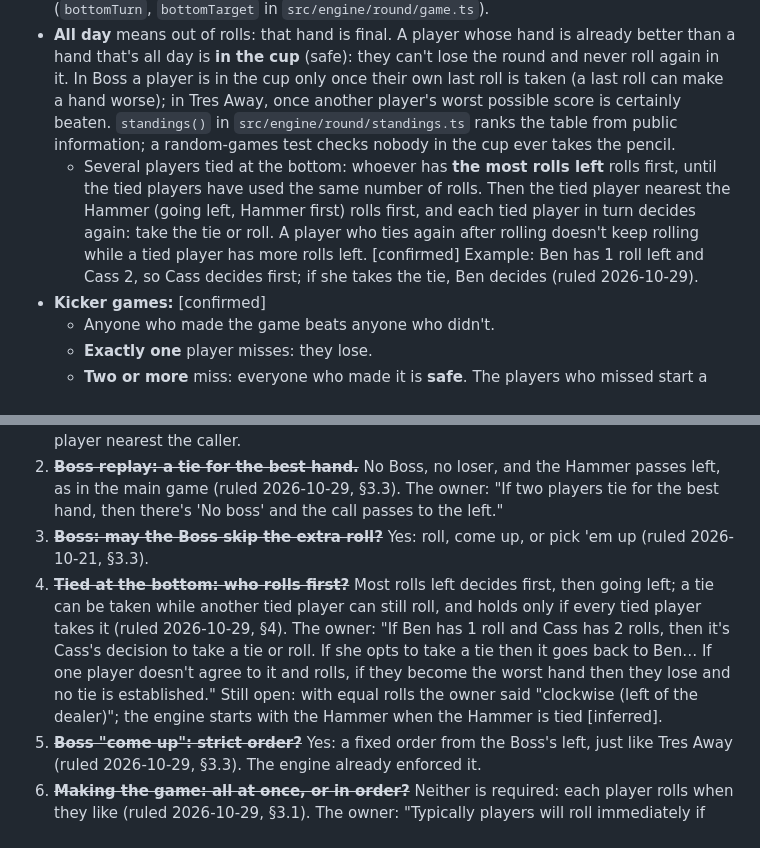
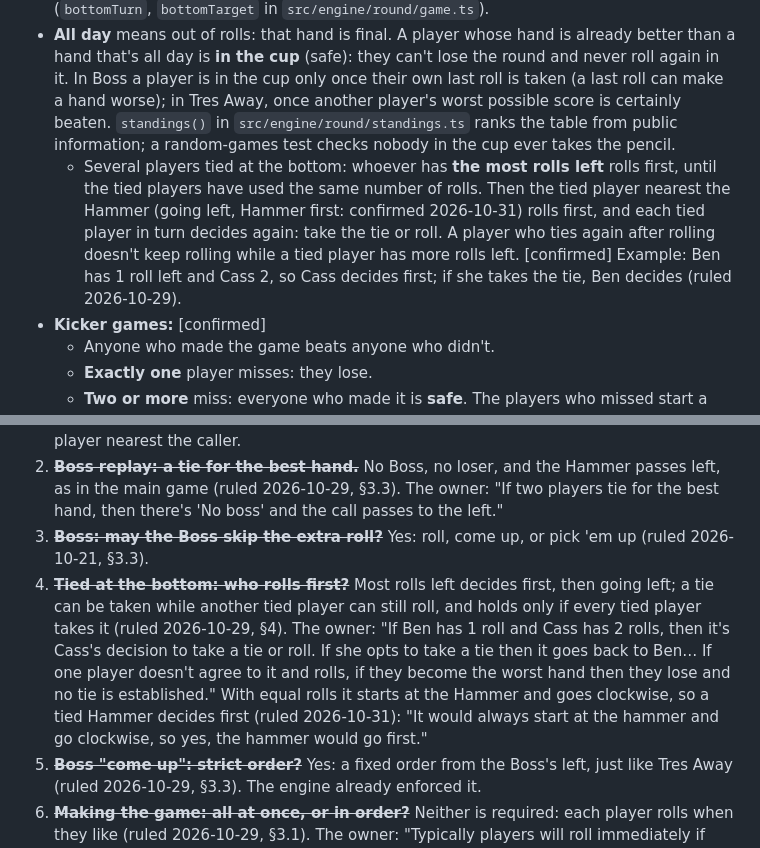
Before and after one commit to JesseBilsten/refusal-dice, a Markdown page: docs/RULES.md, 2 parts joined by grey strips. Rendered like a GitHub page.

```diff
--- a/docs/RULES.md
+++ b/docs/RULES.md
@@ -119,7 +119,7 @@ Each rule is tagged by where it came from:
 
 - **The worst hand rolls first** (kicker games and Razzle; Tres Away and Boss have their own order). [confirmed] After the first roll, whoever holds the worst hand is the loser at that moment, so they roll, and keep rolling until they climb off the bottom or run out of rolls. Then whoever holds the worst hand now rolls. If the worst hand never improves, nobody else has to roll, and they take the pencil. "Worst" follows the call: missing the game is worst; in a Low call, the highest kicker is worst. The engine enforces it (`bottomTurn`, `bottomTarget` in `src/engine/round/game.ts`).
 - **All day** means out of rolls: that hand is final. A player whose hand is already better than a hand that's all day is **in the cup** (safe): they can't lose the round and never roll again in it. In Boss a player is in the cup only once their own last roll is taken (a last roll can make a hand worse); in Tres Away, once another player's worst possible score is certainly beaten. `standings()` in `src/engine/round/standings.ts` ranks the table from public information; a random-games test checks nobody in the cup ever takes the pencil.
-  - Several players tied at the bottom: whoever has **the most rolls left** rolls first, until the tied players have used the same number of rolls. Then the tied player nearest the Hammer (going left, Hammer first) rolls first, and each tied player in turn decides again: take the tie or roll. A player who ties again after rolling doesn't keep rolling while a tied player has more rolls left. [confirmed] Example: Ben has 1 roll left and Cass 2, so Cass decides first; if she takes the tie, Ben decides (ruled 2026-10-29).
+  - Several players tied at the bottom: whoever has **the most rolls left** rolls first, until the tied players have used the same number of rolls. Then the tied player nearest the Hammer (going left, Hammer first: confirmed 2026-10-31) rolls first, and each tied player in turn decides again: take the tie or roll. A player who ties again after rolling doesn't keep rolling while a tied player has more rolls left. [confirmed] Example: Ben has 1 roll left and Cass 2, so Cass decides first; if she takes the tie, Ben decides (ruled 2026-10-29).
 - **Kicker games:** [confirmed]
   - Anyone who made the game beats anyone who didn't.
   - **Exactly one** player misses: they lose.
@@ -149,7 +149,7 @@ Engine choices made without a ruling yet (the engine does the [inferred] thing u
 1. ~~**Tres Away replay: who sets the pace?**~~ Nobody: in a replay each player puts out one die at a time (ruled 2026-10-30, §3.2). The owner: "each player puts out 1 die at a time in tre's away, rather than defaulting to the number of dice that the Hammer started with … That's only in a tie where they replay Tre's away." Who goes first stays [inferred]: the tied player nearest the caller.
 2. ~~**Boss replay: a tie for the best hand.**~~ No Boss, no loser, and the Hammer passes left, as in the main game (ruled 2026-10-29, §3.3). The owner: "If two players tie for the best hand, then there's 'No boss' and the call passes to the left."
 3. ~~**Boss: may the Boss skip the extra roll?**~~ Yes: roll, come up, or pick 'em up (ruled 2026-10-21, §3.3).
-4. ~~**Tied at the bottom: who rolls first?**~~ Most rolls left decides first, then going left; a tie can be taken while another tied player can still roll, and holds only if every tied player takes it (ruled 2026-10-29, §4). The owner: "If Ben has 1 roll and Cass has 2 rolls, then it's Cass's decision to take a tie or roll. If she opts to take a tie then it goes back to Ben… If one player doesn't agree to it and rolls, if they become the worst hand then they lose and no tie is established." Still open: with equal rolls the owner said "clockwise (left of the dealer)"; the engine starts with the Hammer when the Hammer is tied [inferred].
+4. ~~**Tied at the bottom: who rolls first?**~~ Most rolls left decides first, then going left; a tie can be taken while another tied player can still roll, and holds only if every tied player takes it (ruled 2026-10-29, §4). The owner: "If Ben has 1 roll and Cass has 2 rolls, then it's Cass's decision to take a tie or roll. If she opts to take a tie then it goes back to Ben… If one player doesn't agree to it and rolls, if they become the worst hand then they lose and no tie is established." With equal rolls it starts at the Hammer and goes clockwise, so a tied Hammer decides first (ruled 2026-10-31): "It would always start at the hammer and go clockwise, so yes, the hammer would go first."
 5. ~~**Boss "come up": strict order?**~~ Yes: a fixed order from the Boss's left, just like Tres Away (ruled 2026-10-29, §3.3). The engine already enforced it.
 6. ~~**Making the game: all at once, or in order?**~~ Neither is required: each player rolls when they like (ruled 2026-10-29, §3.1). The owner: "Typically players will roll immediately if there's no advantage to them waiting for another player to roll … Ultimately, I don't think it's a hard/fast rule, so we could leave it up to the player to decide." They added that in Tres Away and Boss a player whose hand might depend on another's result will wait for it, which is why those two games keep a fixed order (question 5).
 7. ~~**Cocked and stacked dice**~~: re-rolled, and so is a die off the table (ruled 2026-10-22, §1).
```
Also changed, not shown: ROADMAP.md (+1 -0 lines).
